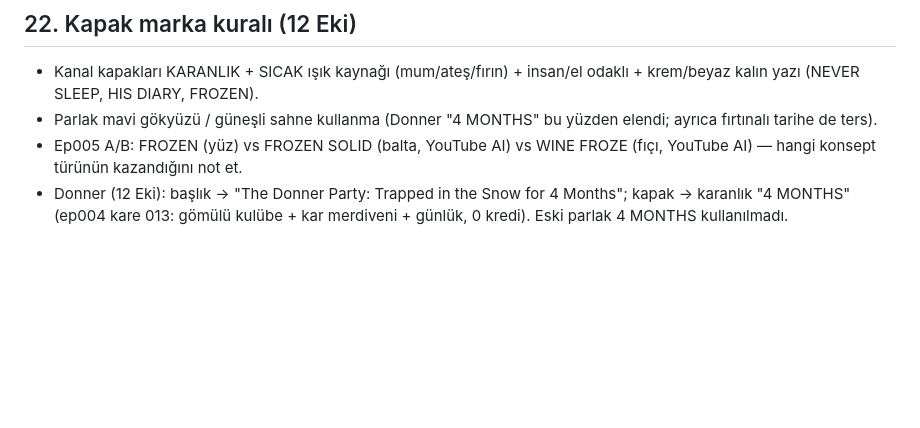
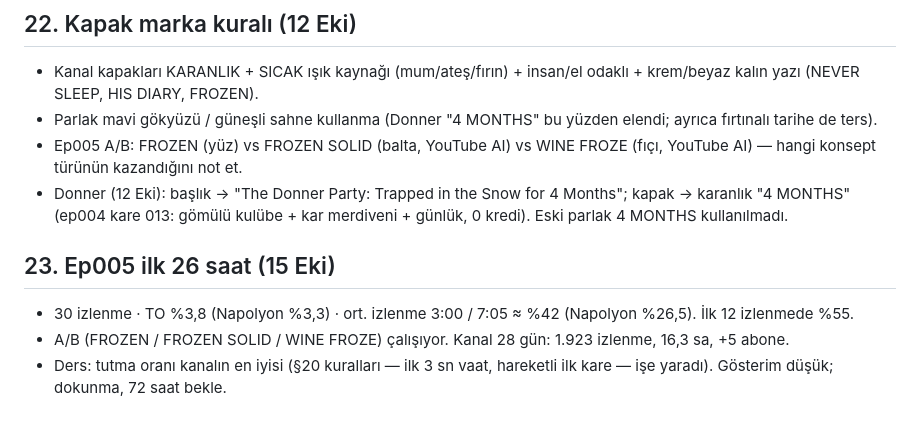
Before and after one commit to duygusalizler-ui/loftik-video-bot, a Markdown page: unfrozen-history/STRATEGY.md, the part around the change. Rendered like a GitHub page; blank space fills up the shorter version.

Commit message:
STRATEGY: ep005 first 26h
Co-Authored-By: Claude Opus 5.5 <noreply@anthropic.com>
Claude-Session: https://claude.ai/code/session_01Y4jj1E33474tqyBGG26E1X

```diff
--- a/unfrozen-history/STRATEGY.md
+++ b/unfrozen-history/STRATEGY.md
@@ -176,3 +176,8 @@ Ders: sonraki konular "bilinen olay + sayı" kalıbına yaslansın; kapakta haya
 - Parlak mavi gökyüzü / güneşli sahne kullanma (Donner "4 MONTHS" bu yüzden elendi; ayrıca fırtınalı tarihe de ters).
 - Ep005 A/B: FROZEN (yüz) vs FROZEN SOLID (balta, YouTube AI) vs WINE FROZE (fıçı, YouTube AI) — hangi konsept türünün kazandığını not et.
 - Donner (12 Eki): başlık → "The Donner Party: Trapped in the Snow for 4 Months"; kapak → karanlık "4 MONTHS" (ep004 kare 013: gömülü kulübe + kar merdiveni + günlük, 0 kredi). Eski parlak 4 MONTHS kullanılmadı.
+
+## 23. Ep005 ilk 26 saat (15 Eki)
+- 30 izlenme · TO %3,8 (Napolyon %3,3) · ort. izlenme 3:00 / 7:05 ≈ %42 (Napolyon %26,5). İlk 12 izlenmede %55.
+- A/B (FROZEN / FROZEN SOLID / WINE FROZE) çalışıyor. Kanal 28 gün: 1.923 izlenme, 16,3 sa, +5 abone.
+- Ders: tutma oranı kanalın en iyisi (§20 kuralları — ilk 3 sn vaat, hareketli ilk kare — işe yaradı). Gösterim düşük; dokunma, 72 saat bekle.
```
